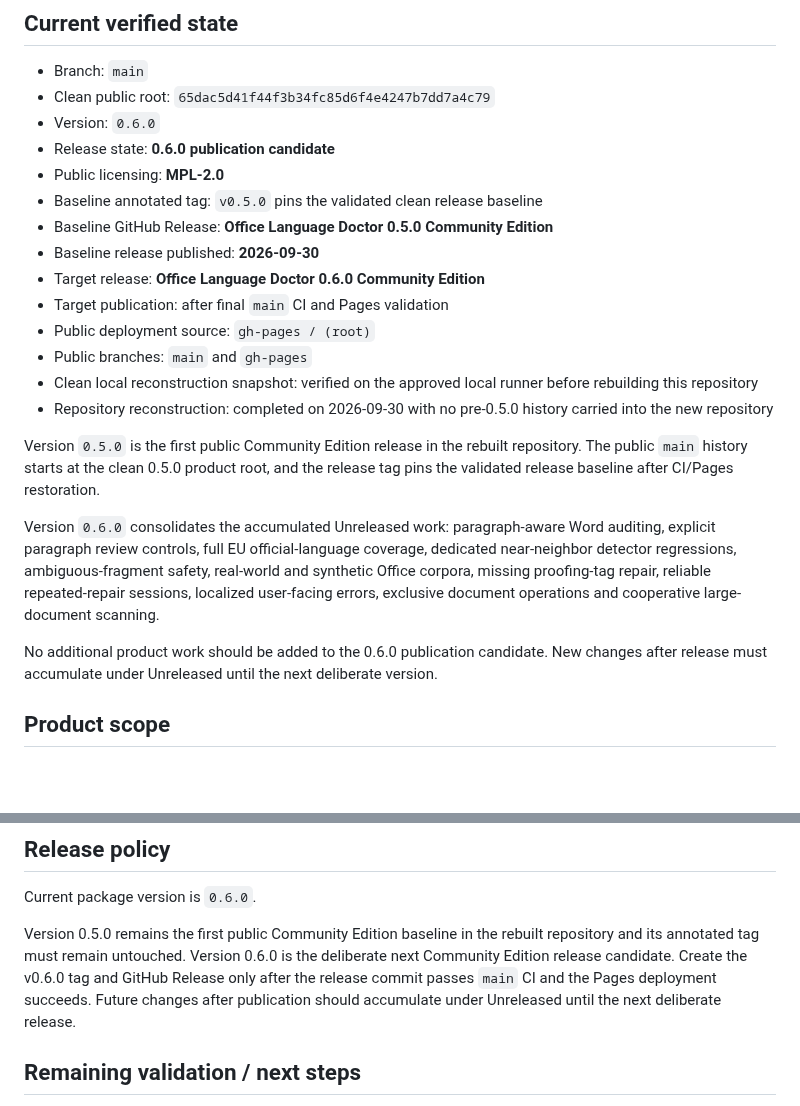
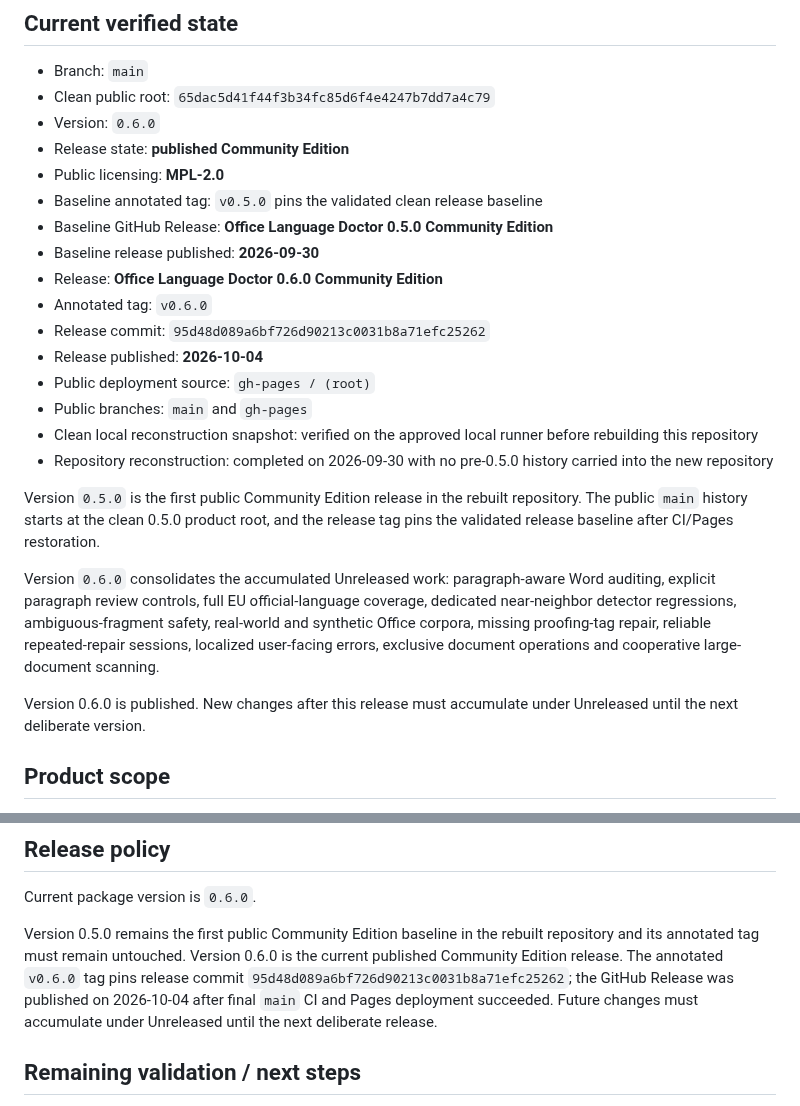
Before and after one commit to Nfreakz/office-language-doctor, a Markdown page: docs/HANDOFF.md, 2 parts joined by grey strips. GitHub-like rendering; blank space fills up the shorter version.

Commit message:
Mark Office Language Doctor 0.6.0 as published

```diff
--- a/docs/HANDOFF.md
+++ b/docs/HANDOFF.md
@@ -19,13 +19,15 @@ This application is independent from every other NeoRS application. Do not reuse
 - Branch: `main`
 - Clean public root: `65dac5d41f44f3b34fc85d6f4e4247b7dd7a4c79`
 - Version: `0.6.0`
-- Release state: **0.6.0 publication candidate**
+- Release state: **published Community Edition**
 - Public licensing: **MPL-2.0**
 - Baseline annotated tag: `v0.5.0` pins the validated clean release baseline
 - Baseline GitHub Release: **Office Language Doctor 0.5.0 Community Edition**
 - Baseline release published: **2026-09-30**
-- Target release: **Office Language Doctor 0.6.0 Community Edition**
-- Target publication: after final `main` CI and Pages validation
+- Release: **Office Language Doctor 0.6.0 Community Edition**
+- Annotated tag: `v0.6.0`
+- Release commit: `95d48d089a6bf726d90213c0031b8a71efc25262`
+- Release published: **2026-10-04**
 - Public deployment source: `gh-pages / (root)`
 - Public branches: `main` and `gh-pages`
 - Clean local reconstruction snapshot: verified on the approved local runner before rebuilding this repository
@@ -35,7 +37,7 @@ Version `0.5.0` is the first public Community Edition release in the rebuilt rep
 
 Version `0.6.0` consolidates the accumulated Unreleased work: paragraph-aware Word auditing, explicit paragraph review controls, full EU official-language coverage, dedicated near-neighbor detector regressions, ambiguous-fragment safety, real-world and synthetic Office corpora, missing proofing-tag repair, reliable repeated-repair sessions, localized user-facing errors, exclusive document operations and cooperative large-document scanning.
 
-No additional product work should be added to the 0.6.0 publication candidate. New changes after release must accumulate under Unreleased until the next deliberate version.
+Version 0.6.0 is published. New changes after this release must accumulate under Unreleased until the next deliberate version.
 
 ## Product scope
 
@@ -353,7 +355,7 @@ The rebuilt v0.5.0 public baseline passed the local Windows CI suite and the Pag
 
 Current package version is `0.6.0`.
 
-Version 0.5.0 remains the first public Community Edition baseline in the rebuilt repository and its annotated tag must remain untouched. Version 0.6.0 is the deliberate next Community Edition release candidate. Create the v0.6.0 tag and GitHub Release only after the release commit passes `main` CI and the Pages deployment succeeds. Future changes after publication should accumulate under Unreleased until the next deliberate release.
+Version 0.5.0 remains the first public Community Edition baseline in the rebuilt repository and its annotated tag must remain untouched. Version 0.6.0 is the current published Community Edition release. The annotated `v0.6.0` tag pins release commit `95d48d089a6bf726d90213c0031b8a71efc25262`; the GitHub Release was published on 2026-10-04 after final `main` CI and Pages deployment succeeded. Future changes must accumulate under Unreleased until the next deliberate release.
 
 ## Remaining validation / next steps
 
```
